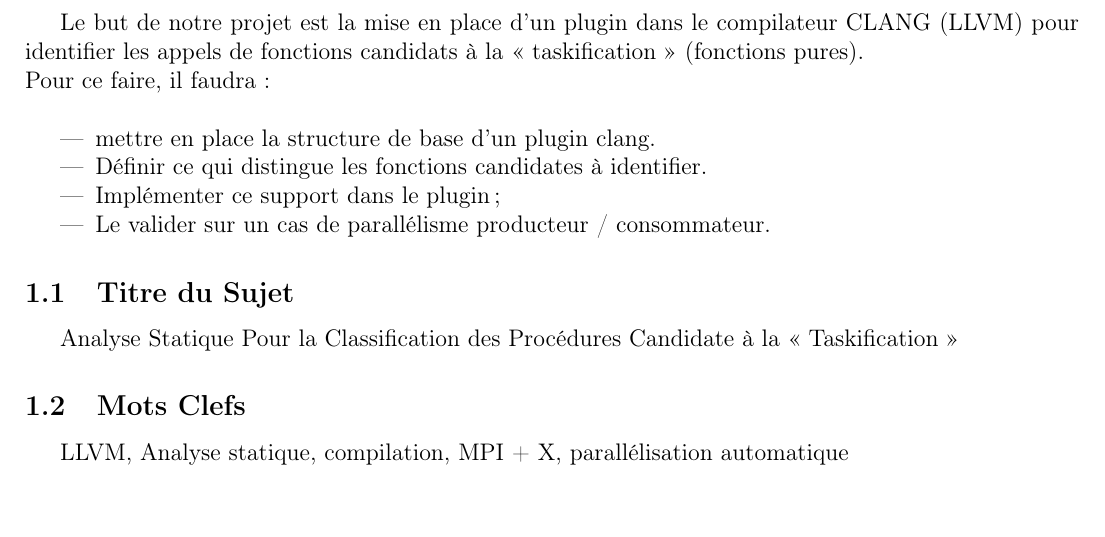
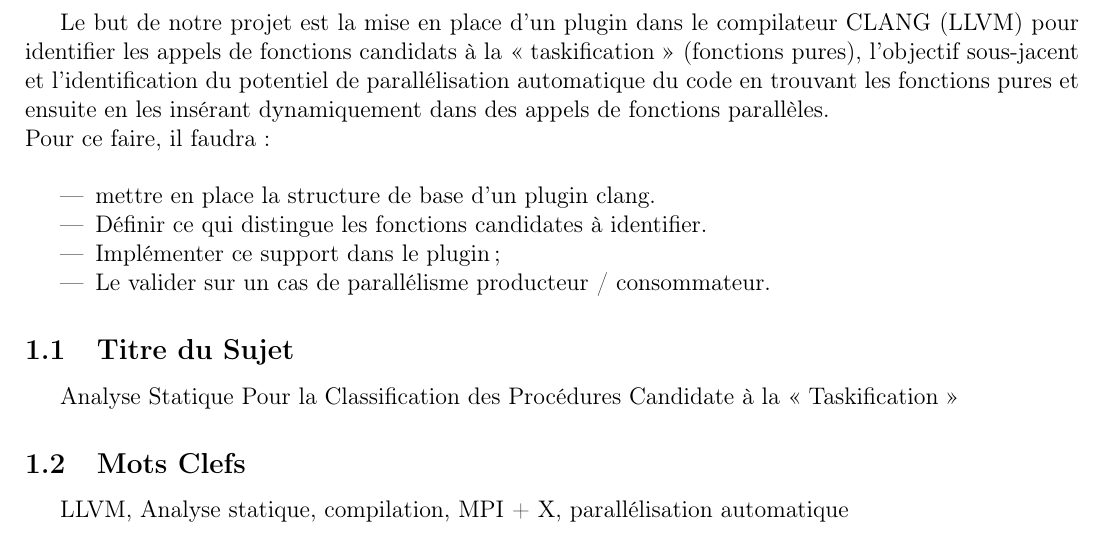
Before and after one commit to Taskification/Taskification, a LaTeX document (Report/main.tex): part of page 3 of 10, cut so that both start at the same text. Compiled offline with pdfLaTeX.

Commit message:
une partie du rapport

```diff
--- a/Report/main.tex
+++ b/Report/main.tex
@@ -72,7 +72,7 @@ Encadré par : Jean-Baptiste Besnard
 %%%%%%%%%%%%%%%%%%%%%%%%%%%%%%%%%%%%%%%%%%
 \section{Introduction}
 
-Le but de notre projet est la mise en place d’un plugin dans le compilateur CLANG (LLVM) pour identifier les appels de fonctions candidats à la « taskification » (fonctions pures).\\
+Le but de notre projet est la mise en place d’un plugin dans le compilateur CLANG (LLVM) pour identifier les appels de fonctions candidats à la « taskification » (fonctions pures), l'objectif sous-jacent et l'identification du potentiel de parallélisation automatique du code en trouvant les fonctions pures et ensuite en les insérant dynamiquement dans des appels de fonctions parallèles.\\
 Pour ce faire, il faudra: \\
 
 \begin{itemize}
```
Also changed, not shown: 2 other files.
